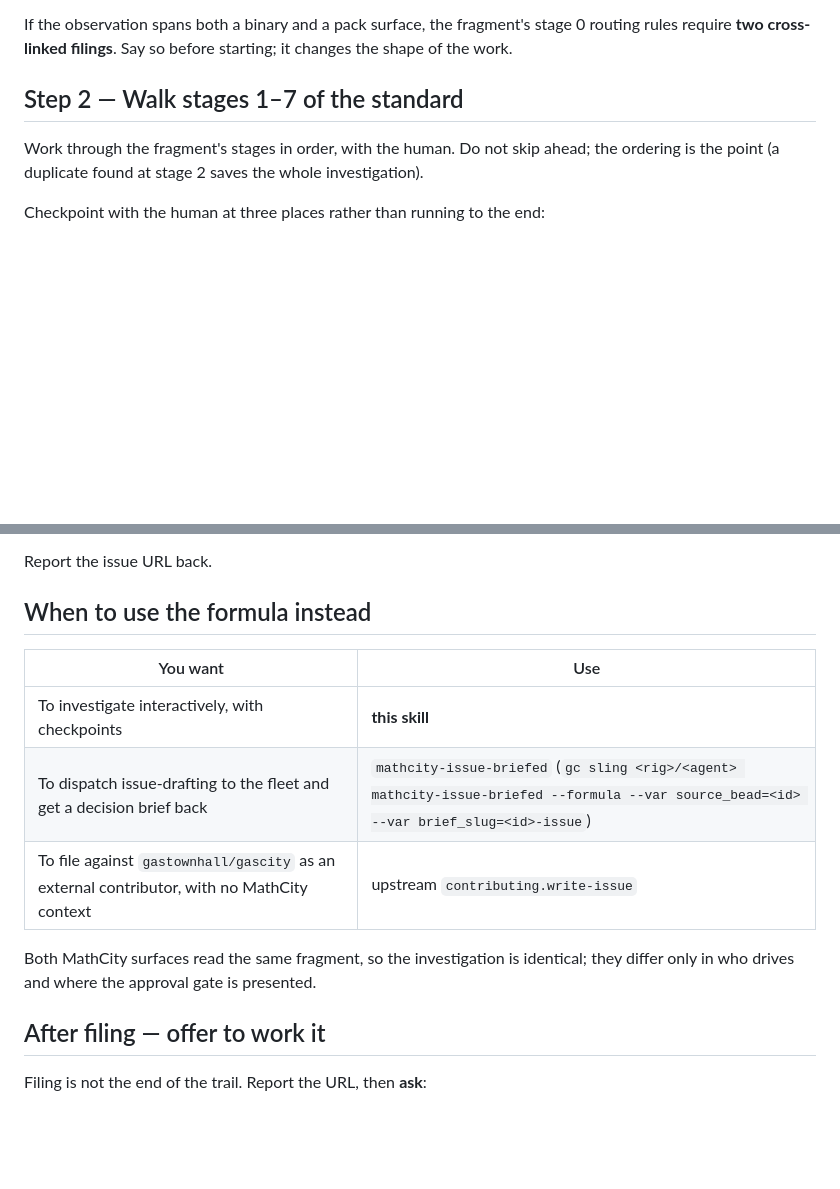
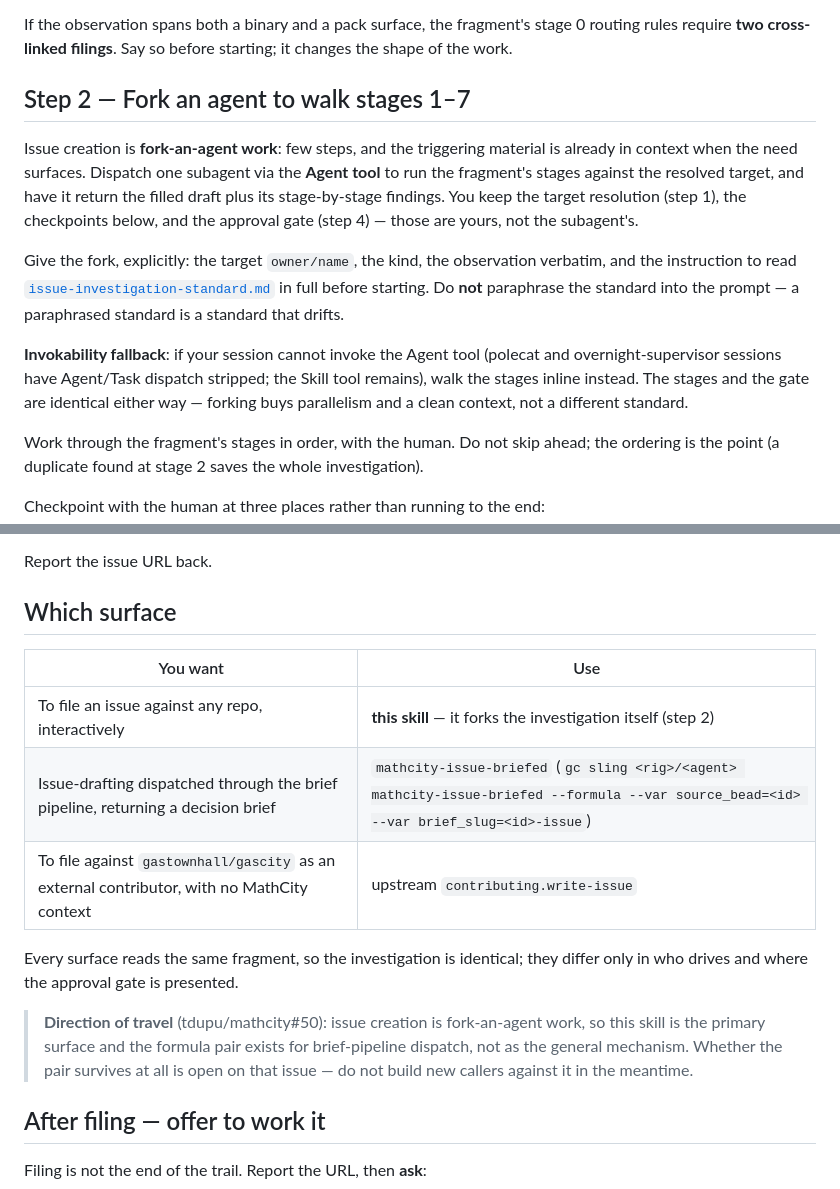
Before and after one commit to tdupu/mathcity, a Markdown page: skills/create-issue/SKILL.md, 2 parts joined by grey strips. Rendered like a GitHub page; blank space fills up the shorter version.

Commit message:
feat(create-issue): fork the investigation to a subagent
Implements the fork-an-agent decision from tdupu/mathcity#50. Step 2 now
dispatches one subagent via the Agent tool to walk stages 1-7 against the
resolved target and return the filled draft. Target resolution, the
checkpoints, and the approval gate stay with the caller.

The fork is given the target, kind, and verbatim observation, and told to
read the standard fragment in full -- not a paraphrase of it, which is how a
shared standard drifts. Carries the pack's usual invokability fallback for
polecat/overnight sessions where Agent dispatch is stripped.

'When to use the formula instead' becomes 'Which surface', and records that
the formula pair is for brief-pipeline dispatch rather than the general
mechanism, with a do-not-build-new-callers note while its fate is open.

Verified: mathcity-issue-briefed 16/16, create-issue-briefed 9/9,
producer-decision-gate-profiles ok.

Refs: #50

[autogenerated by Claude Opus 5 on 2026-08-18]

```diff
--- a/skills/create-issue/SKILL.md
+++ b/skills/create-issue/SKILL.md
@@ -84,7 +84,25 @@ If the observation spans both a binary and a pack surface, the fragment's stage
 routing rules require **two cross-linked filings**. Say so before starting; it
 changes the shape of the work.
 
-## Step 2 — Walk stages 1–7 of the standard
+## Step 2 — Fork an agent to walk stages 1–7
+
+Issue creation is **fork-an-agent work**: few steps, and the triggering material is
+already in context when the need surfaces. Dispatch one subagent via the **Agent
+tool** to run the fragment's stages against the resolved target, and have it return
+the filled draft plus its stage-by-stage findings. You keep the target resolution
+(step 1), the checkpoints below, and the approval gate (step 4) — those are yours,
+not the subagent's.
+
+Give the fork, explicitly: the target `owner/name`, the kind, the observation
+verbatim, and the instruction to read
+[`issue-investigation-standard.md`](../../template-fragments/issue-investigation-standard.md)
+in full before starting. Do **not** paraphrase the standard into the prompt — a
+paraphrased standard is a standard that drifts.
+
+**Invokability fallback**: if your session cannot invoke the Agent tool (polecat and
+overnight-supervisor sessions have Agent/Task dispatch stripped; the Skill tool
+remains), walk the stages inline instead. The stages and the gate are identical
+either way — forking buys parallelism and a clean context, not a different standard.
 
 Work through the fragment's stages in order, with the human. Do not skip ahead; the
 ordering is the point (a duplicate found at stage 2 saves the whole investigation).
@@ -267,16 +285,21 @@ defaults. So:
 
 Report the issue URL back.
 
-## When to use the formula instead
+## Which surface
 
 | You want | Use |
 | --- | --- |
-| To investigate interactively, with checkpoints | **this skill** |
-| To dispatch issue-drafting to the fleet and get a decision brief back | `mathcity-issue-briefed` (`gc sling <rig>/<agent> mathcity-issue-briefed --formula --var source_bead=<id> --var brief_slug=<id>-issue`) |
+| To file an issue against any repo, interactively | **this skill** — it forks the investigation itself (step 2) |
+| Issue-drafting dispatched through the brief pipeline, returning a decision brief | `mathcity-issue-briefed` (`gc sling <rig>/<agent> mathcity-issue-briefed --formula --var source_bead=<id> --var brief_slug=<id>-issue`) |
 | To file against `gastownhall/gascity` as an external contributor, with no MathCity context | upstream `contributing.write-issue` |
 
-Both MathCity surfaces read the same fragment, so the investigation is identical;
-they differ only in who drives and where the approval gate is presented.
+Every surface reads the same fragment, so the investigation is identical; they differ
+only in who drives and where the approval gate is presented.
+
+> **Direction of travel** (tdupu/mathcity#50): issue creation is fork-an-agent work,
+> so this skill is the primary surface and the formula pair exists for brief-pipeline
+> dispatch, not as the general mechanism. Whether the pair survives at all is open on
+> that issue — do not build new callers against it in the meantime.
 
 ## After filing — offer to work it
 
```
